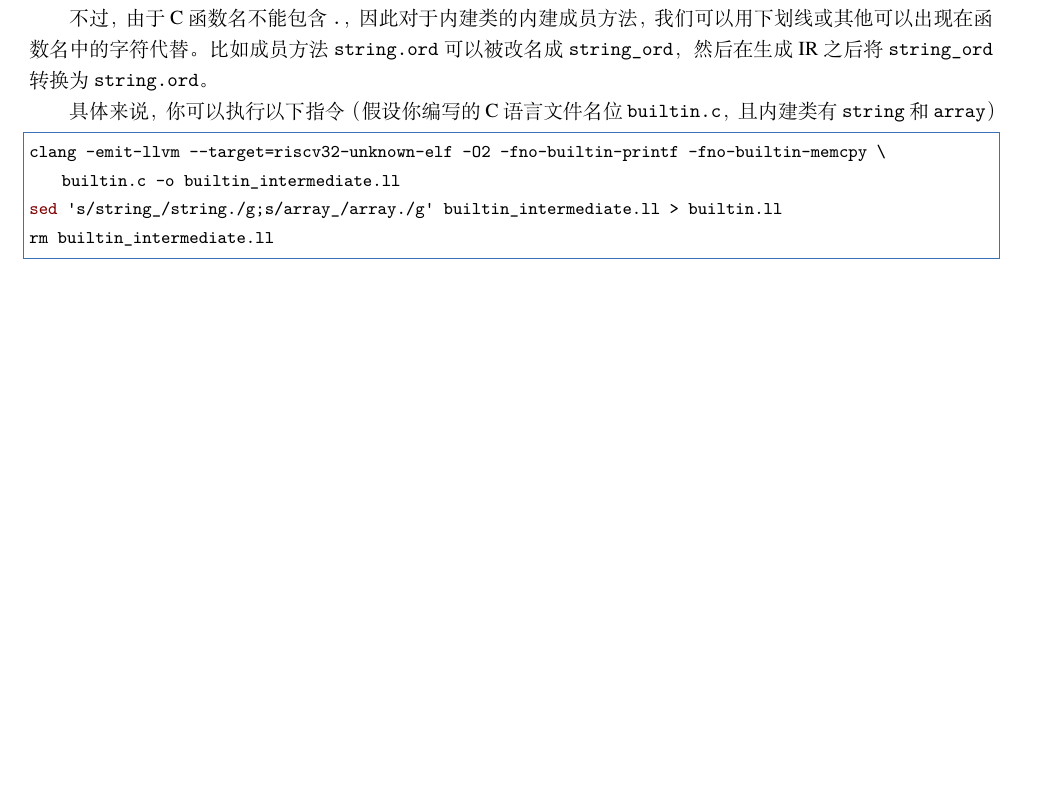
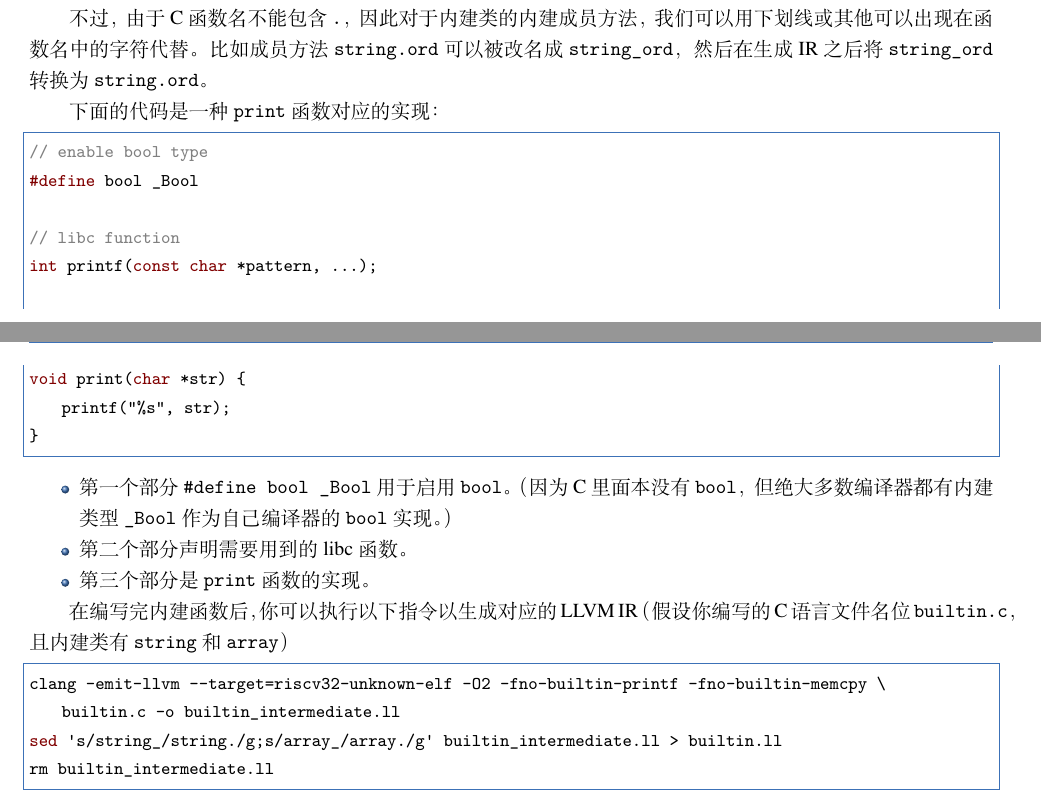
Before and after one commit to ACMClassCourses/compiler-101, a LaTeX book (main.tex, which reads 20-codegen.tex): part of page 25 of 40 before the commit and two parts of pages 25 and 26 of 40 after it, the two joined at a grey line, cut so that both start at the same text, the shorter picture padded with empty space. Compiled offline with XeLaTeX; a missing font is replaced by an installed copy or a similar font.

Commit message:
add an example for builtin functions

```diff
--- a/20-codegen.tex
+++ b/20-codegen.tex
@@ -959,7 +959,29 @@ loop_end_0:
 可以被改名成 \texttt{string\_ord}，然后在生成 IR 之后将
 \texttt{string\_ord} 转换为 \texttt{string.ord}。
 
-具体来说，你可以执行以下指令（假设你编写的 C 语言文件名位 \texttt{builtin.c}，且内建类有
+下面的代码是一种 \texttt{print} 函数对应的实现：
+\begin{lstlisting}[language=C]
+// enable bool type
+#define bool _Bool
+
+// libc function
+int printf(const char *pattern, ...);
+
+void print(char *str) {
+    printf("%s", str);
+}
+\end{lstlisting}
+
+\begin{itemize}
+  \item 第一个部分 \texttt{\#define bool \_Bool} 用于启用 \texttt{bool}。（因为 C 里面本没有
+    \texttt{bool}，但绝大多数编译器都有内建类型 \texttt{\_Bool} 作为自己编译器的 \texttt{bool}
+    实现。）
+  \item 第二个部分声明需要用到的 libc 函数。
+  \item 第三个部分是 \texttt{print} 函数的实现。
+\end{itemize}
+
+在编写完内建函数后，你可以执行以下指令以生成对应的 LLVM IR
+（假设你编写的 C 语言文件名位 \texttt{builtin.c}，且内建类有
 \texttt{string} 和 \texttt{array}）
 \begin{lstlisting}[language=sh]
 clang -emit-llvm --target=riscv32-unknown-elf -O2 -fno-builtin-printf -fno-builtin-memcpy \
```
